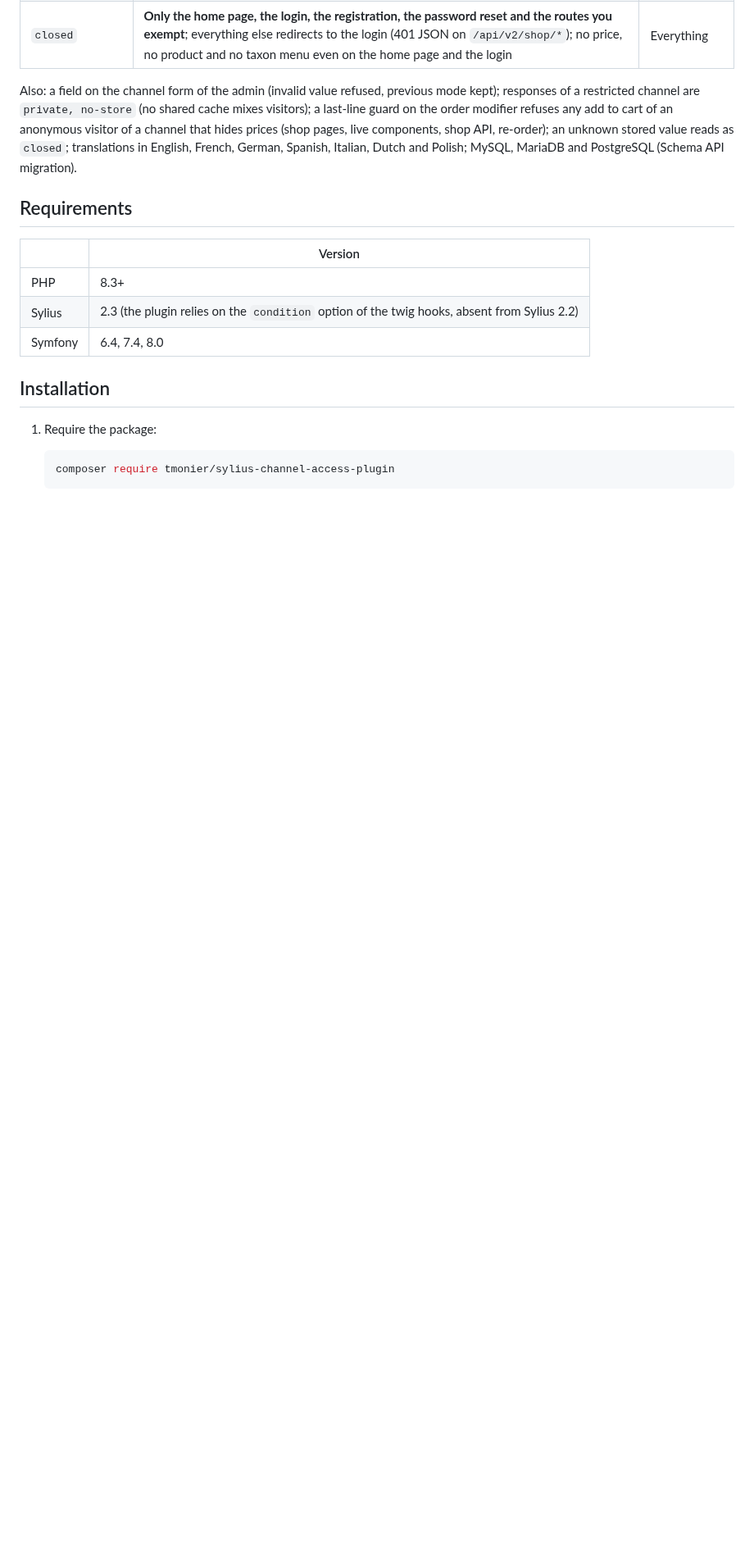
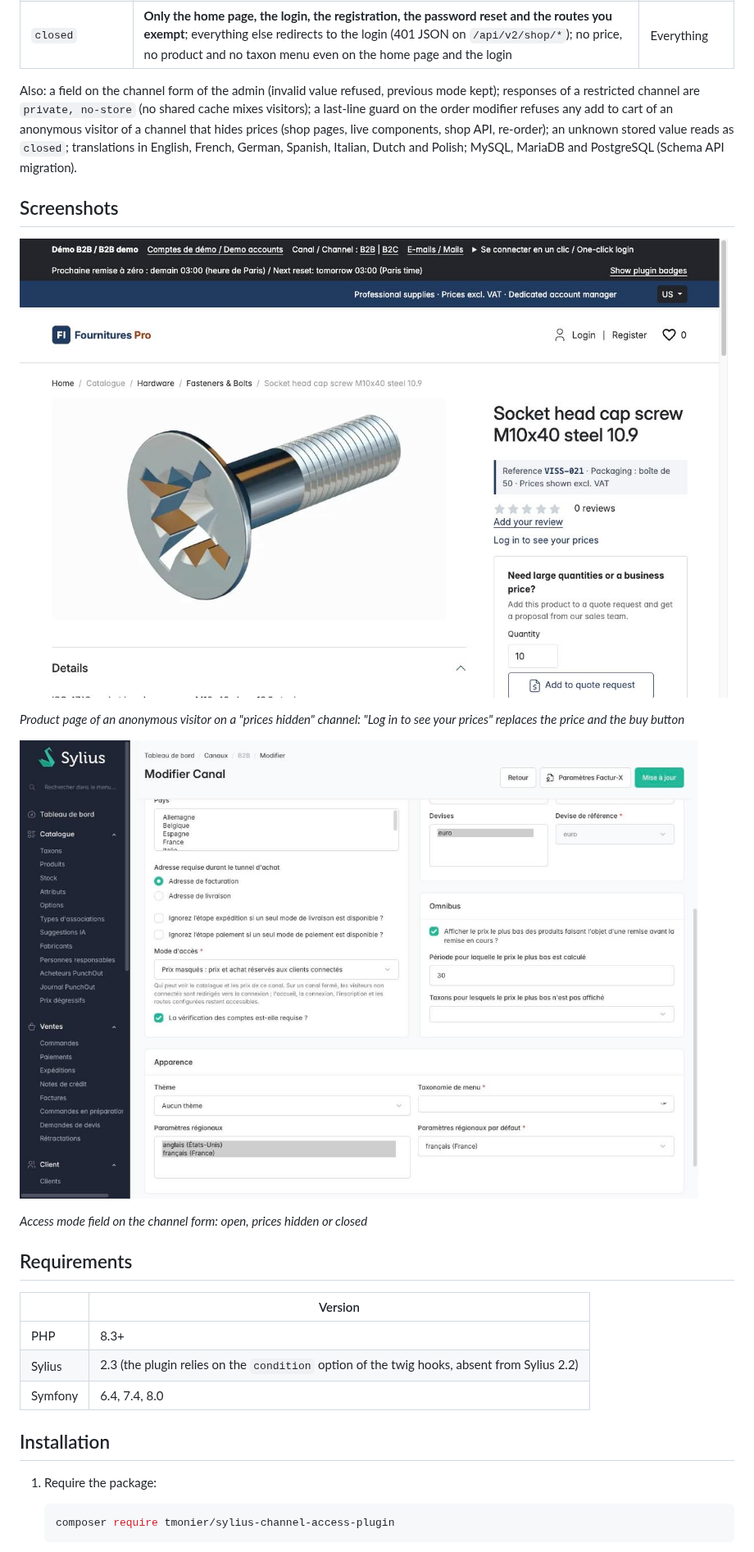
Before and after one commit to thibmonier/sylius-channel-access-plugin, a Markdown page: README.md, the part around the change. Shown at 82% size. Drawn GitHub-style; pictures changed too: docs/images/admin-channel-access-mode.jpg (added), docs/images/shop-prices-hidden.jpg (added); blank space fills up the shorter version.

Commit message:
docs: add screenshots
Co-Authored-By: Claude Opus 5.5 <noreply@anthropic.com>
Claude-Session: https://claude.ai/code/session_01SS9937vfEivbNrMGg6UQL6

```diff
--- a/README.md
+++ b/README.md
@@ -27,6 +27,16 @@ last-line guard on the order modifier refuses any add to cart of an anonymous vi
 channel that hides prices (shop pages, live components, shop API, re-order); an unknown stored
 value reads as `closed`; translations in English, French, German, Spanish, Italian, Dutch and
 Polish; MySQL, MariaDB and PostgreSQL (Schema API migration).
+
+## Screenshots
+
+![Product page of an anonymous visitor on a "prices hidden" channel: "Log in to see your prices" replaces the price and the buy button](docs/images/shop-prices-hidden.jpg)
+
+*Product page of an anonymous visitor on a "prices hidden" channel: "Log in to see your prices" replaces the price and the buy button*
+
+![Access mode field on the channel form: open, prices hidden or closed](docs/images/admin-channel-access-mode.jpg)
+
+*Access mode field on the channel form: open, prices hidden or closed*
 
 ## Requirements
 
```
Also changed, not shown: README.fr.md (+10 -0 lines).
